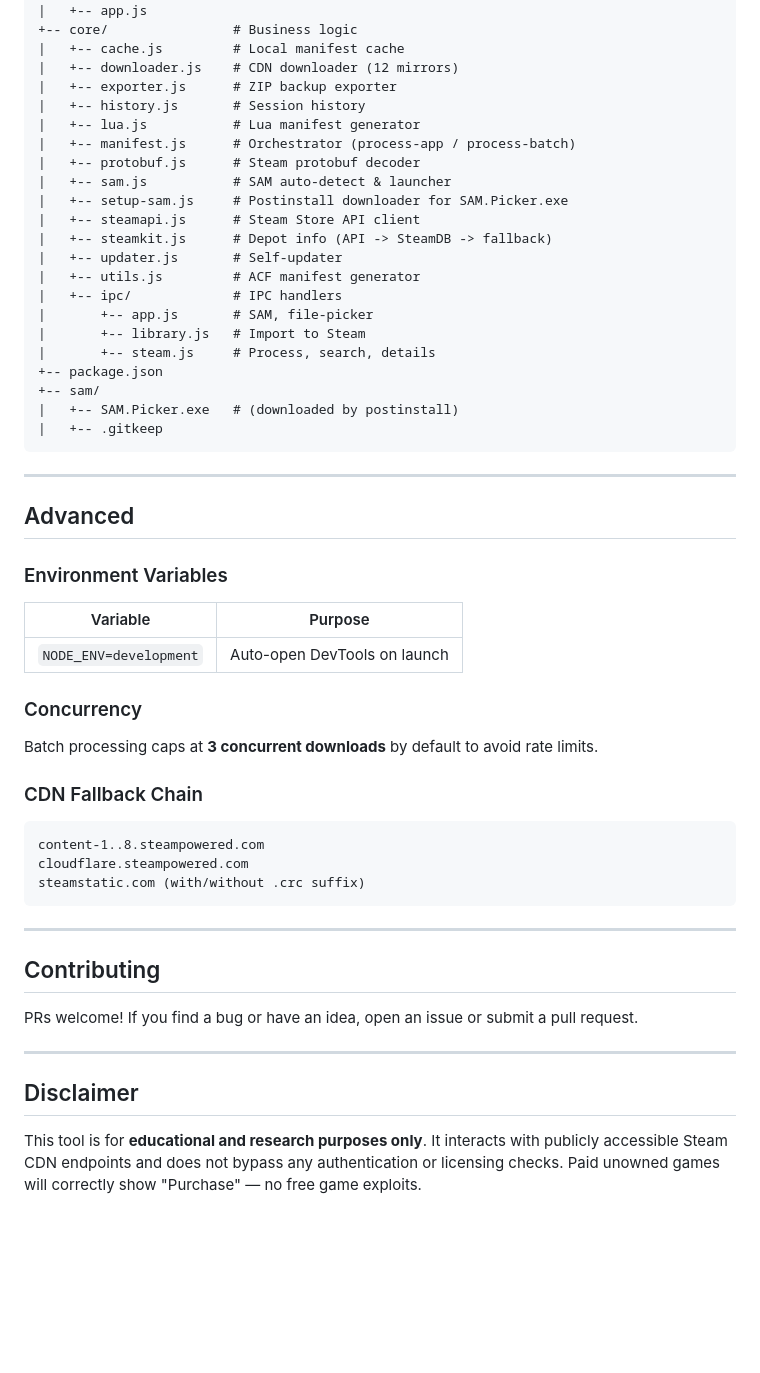
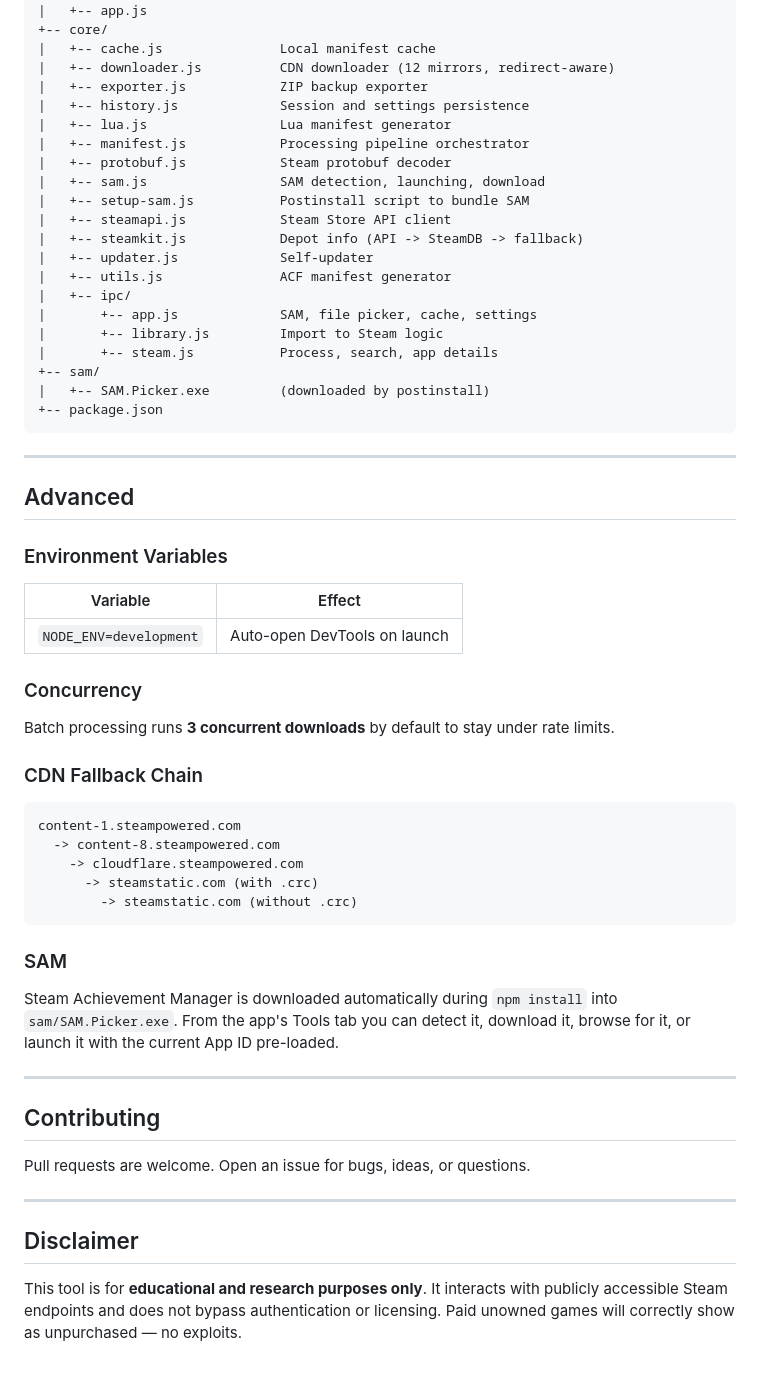
Before and after one commit to GreedIsLost/GreedyTool-V.0.1, a Markdown page: README.md, the part around one of its changes. Rendered like a GitHub page; blank space fills up the shorter version.

Commit message:
docs: full README overhaul with ASCII art and pipeline diagram

````diff
--- a/README.md
+++ b/README.md
@@ -62,27 +81,26 @@ GreedyTool/
 |   +-- index.html
 |   +-- app.js
-+-- core/                # Business logic
-|   +-- cache.js         # Local manifest cache
-|   +-- downloader.js    # CDN downloader (12 mirrors)
-|   +-- exporter.js      # ZIP backup exporter
-|   +-- history.js       # Session history
-|   +-- lua.js           # Lua manifest generator
-|   +-- manifest.js      # Orchestrator (process-app / process-batch)
-|   +-- protobuf.js      # Steam protobuf decoder
-|   +-- sam.js           # SAM auto-detect & launcher
-|   +-- setup-sam.js     # Postinstall downloader for SAM.Picker.exe
-|   +-- steamapi.js      # Steam Store API client
-|   +-- steamkit.js      # Depot info (API -> SteamDB -> fallback)
-|   +-- updater.js       # Self-updater
-|   +-- utils.js         # ACF manifest generator
-|   +-- ipc/             # IPC handlers
-|       +-- app.js       # SAM, file-picker
-|       +-- library.js   # Import to Steam
-|       +-- steam.js     # Process, search, details
++-- core/
+|   +-- cache.js               Local manifest cache
+|   +-- downloader.js          CDN downloader (12 mirrors, redirect-aware)
+|   +-- exporter.js            ZIP backup exporter
+|   +-- history.js             Session and settings persistence
+|   +-- lua.js                 Lua manifest generator
+|   +-- manifest.js            Processing pipeline orchestrator
+|   +-- protobuf.js            Steam protobuf decoder
+|   +-- sam.js                 SAM detection, launching, download
+|   +-- setup-sam.js           Postinstall script to bundle SAM
+|   +-- steamapi.js            Steam Store API client
+|   +-- steamkit.js            Depot info (API -> SteamDB -> fallback)
+|   +-- updater.js             Self-updater
+|   +-- utils.js               ACF manifest generator
+|   +-- ipc/
+|       +-- app.js             SAM, file picker, cache, settings
+|       +-- library.js         Import to Steam logic
+|       +-- steam.js           Process, search, app details
++-- sam/
+|   +-- SAM.Picker.exe         (downloaded by postinstall)
 +-- package.json
-+-- sam/
-|   +-- SAM.Picker.exe   # (downloaded by postinstall)
-|   +-- .gitkeep
 ```
 
 ---
@@ -91,30 +109,36 @@ GreedyTool/
 
 ### Environment Variables
 
-| Variable | Purpose |
+| Variable | Effect |
 |---|---|
 | `NODE_ENV=development` | Auto-open DevTools on launch |
 
 ### Concurrency
 
-Batch processing caps at **3 concurrent downloads** by default to avoid rate limits.
+Batch processing runs **3 concurrent downloads** by default to stay under rate limits.
 
 ### CDN Fallback Chain
 
 ```
-content-1..8.steampowered.com
-cloudflare.steampowered.com
-steamstatic.com (with/without .crc suffix)
+content-1.steampowered.com
+  -> content-8.steampowered.com
+    -> cloudflare.steampowered.com
+      -> steamstatic.com (with .crc)
+        -> steamstatic.com (without .crc)
 ```
+
+### SAM
+
+Steam Achievement Manager is downloaded automatically during `npm install` into `sam/SAM.Picker.exe`. From the app's Tools tab you can detect it, download it, browse for it, or launch it with the current App ID pre-loaded.
 
 ---
 
 ## Contributing
 
-PRs welcome! If you find a bug or have an idea, open an issue or submit a pull request.
+Pull requests are welcome. Open an issue for bugs, ideas, or questions.
 
 ---
 
 ## Disclaimer
 
-This tool is for **educational and research purposes only**. It interacts with publicly accessible Steam CDN endpoints and does not bypass any authentication or licensing checks. Paid unowned games will correctly show "Purchase" — no free game exploits.
+This tool is for **educational and research purposes only**. It interacts with publicly accessible Steam endpoints and does not bypass authentication or licensing. Paid unowned games will correctly show as unpurchased — no exploits.
````
Also changed, not shown: other parts of README.md (+43 -24 lines).
